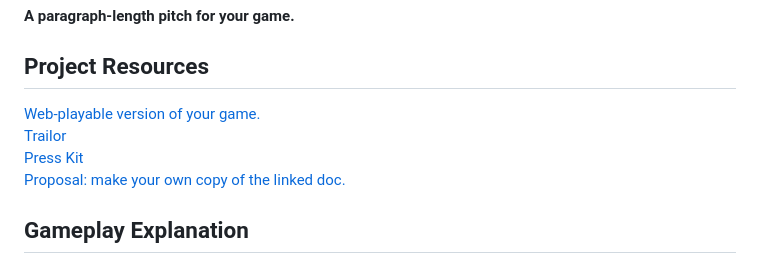
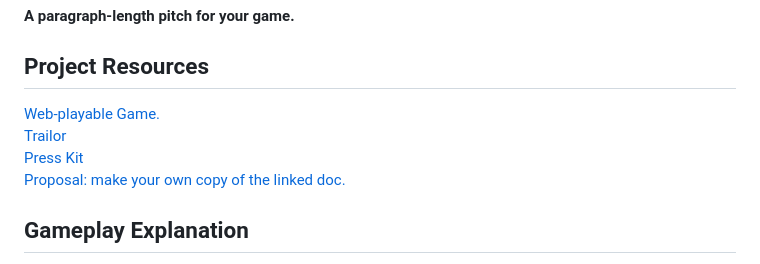
Before and after one commit to CLion2/ECS179_Project, a Markdown page: ProjectDocument.md, the part around the change printed below. GitHub-like rendering.

```diff
--- a/ProjectDocument.md
+++ b/ProjectDocument.md
@@ -6,6 +6,6 @@
 
 ## Project Resources
 
-[Web-playable version of your game.](https://itch.io/)
+[Web-playable Game.](https://itch.io/)
 [Trailor](https://youtube.com)
 [Press Kit](https://dopresskit.com/)
```
Also changed, not shown: other parts of ProjectDocument.md (+1 -1 lines).
